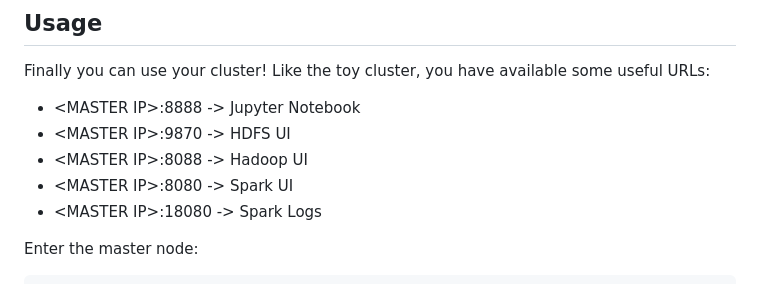
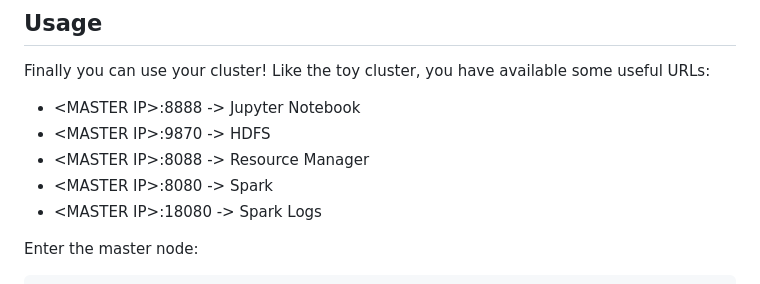
Before and after one commit to binhvd/Data-Engineering-1, a Markdown page: spark-cluster/README.md, the part around the change. Drawn GitHub-style.

```diff
--- a/spark-cluster/README.md
+++ b/spark-cluster/README.md
@@ -78,9 +78,9 @@ docker exec -it <MASTER CONTAINER ID> /home/big_data/format.sh
 Finally you can use your cluster! Like the toy cluster, you have available some useful URLs:
 
 - \<MASTER IP>:8888 -> Jupyter Notebook
-- \<MASTER IP>:9870 -> HDFS UI
-- \<MASTER IP>:8088 -> Hadoop UI
-- \<MASTER IP>:8080 -> Spark UI
+- \<MASTER IP>:9870 -> HDFS
+- \<MASTER IP>:8088 -> Resource Manager
+- \<MASTER IP>:8080 -> Spark
 - \<MASTER IP>:18080 -> Spark Logs
 
  Enter the master node:
```
